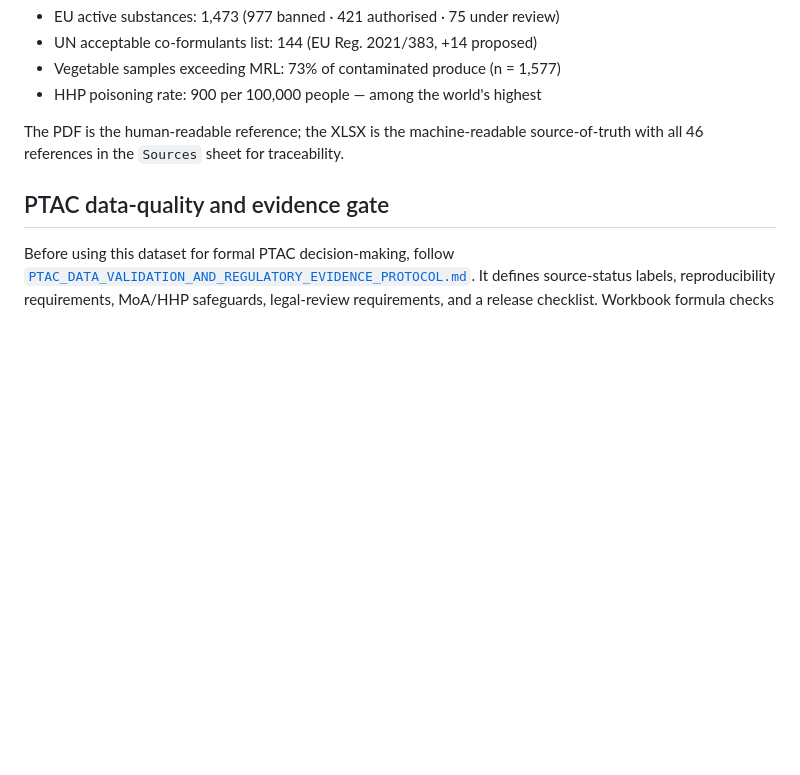
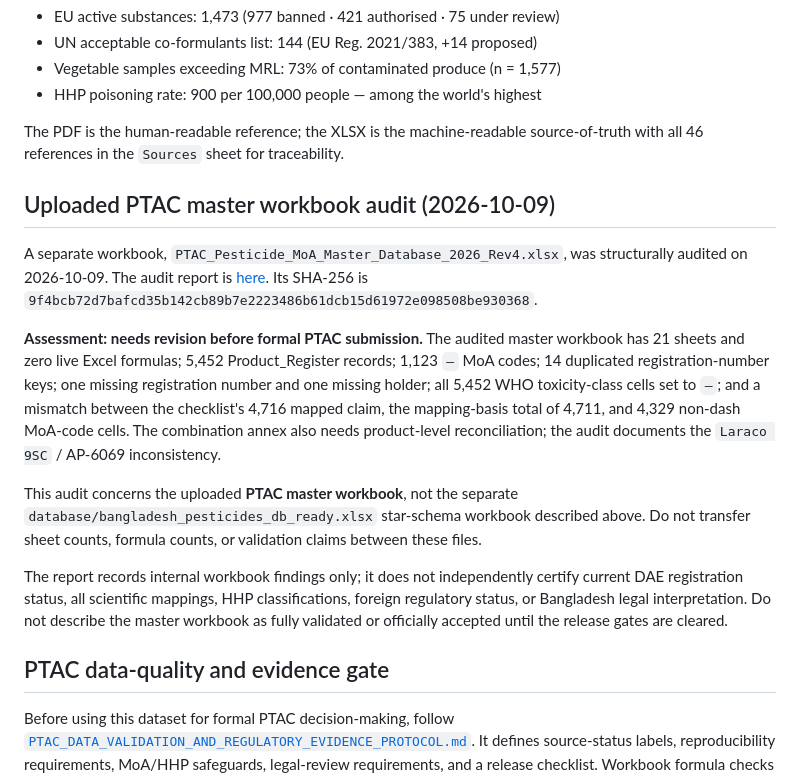
Before and after one commit to moniruzjaman/pesticide-reform, a Markdown page: database/README.md, the part around the change. GitHub-like rendering; blank space fills up the shorter version.

Commit message:
docs(ptac): link master workbook audit and qualify release status

```diff
--- a/database/README.md
+++ b/database/README.md
@@ -90,6 +90,16 @@ A two-file policy inventory that benchmarks the Bangladesh pesticide landscape a
 
 The PDF is the human-readable reference; the XLSX is the machine-readable source-of-truth with all 46 references in the `Sources` sheet for traceability.
 
+## Uploaded PTAC master workbook audit (2026-10-09)
+
+A separate workbook, `PTAC_Pesticide_MoA_Master_Database_2026_Rev4.xlsx`, was structurally audited on 2026-10-09. The audit report is [here](policy/PTAC_MASTER_WORKBOOK_AUDIT_2026-10-09.md). Its SHA-256 is `9f4bcb72d7bafcd35b142cb89b7e2223486b61dcb15d61972e098508be930368`.
+
+**Assessment: needs revision before formal PTAC submission.** The audited master workbook has 21 sheets and zero live Excel formulas; 5,452 Product_Register records; 1,123 `—` MoA codes; 14 duplicated registration-number keys; one missing registration number and one missing holder; all 5,452 WHO toxicity-class cells set to `—`; and a mismatch between the checklist's 4,716 mapped claim, the mapping-basis total of 4,711, and 4,329 non-dash MoA-code cells. The combination annex also needs product-level reconciliation; the audit documents the `Laraco 9SC` / AP-6069 inconsistency.
+
+This audit concerns the uploaded **PTAC master workbook**, not the separate `database/bangladesh_pesticides_db_ready.xlsx` star-schema workbook described above. Do not transfer sheet counts, formula counts, or validation claims between these files.
+
+The report records internal workbook findings only; it does not independently certify current DAE registration status, all scientific mappings, HHP classifications, foreign regulatory status, or Bangladesh legal interpretation. Do not describe the master workbook as fully validated or officially accepted until the release gates are cleared.
+
 ## PTAC data-quality and evidence gate
 
 Before using this dataset for formal PTAC decision-making, follow [`PTAC_DATA_VALIDATION_AND_REGULATORY_EVIDENCE_PROTOCOL.md`](PTAC_DATA_VALIDATION_AND_REGULATORY_EVIDENCE_PROTOCOL.md). It defines source-status labels, reproducibility requirements, MoA/HHP safeguards, legal-review requirements, and a release checklist. Workbook formula checks do not independently validate source accuracy, current registration status, or scientific/regulatory interpretation.
```
